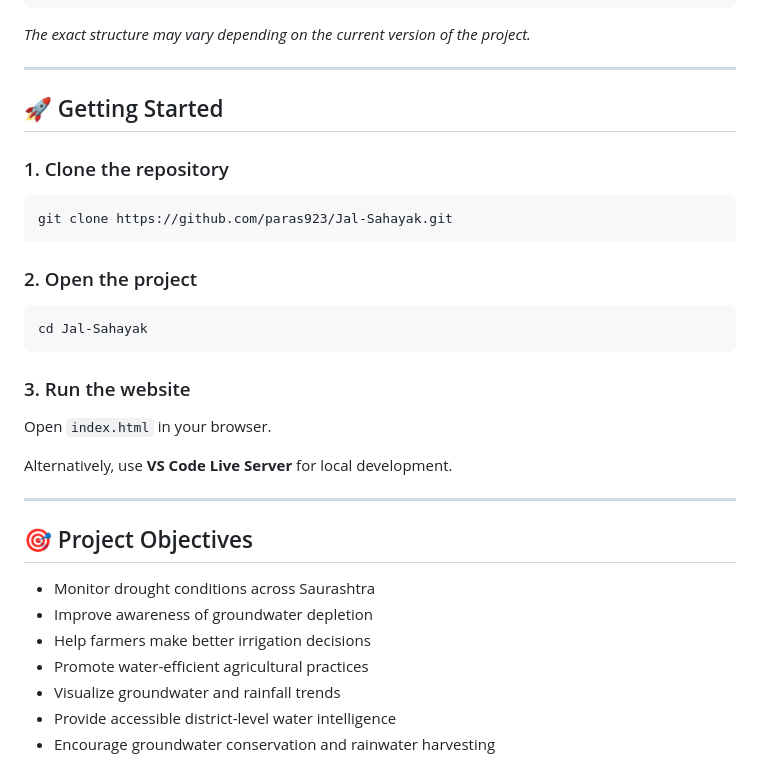
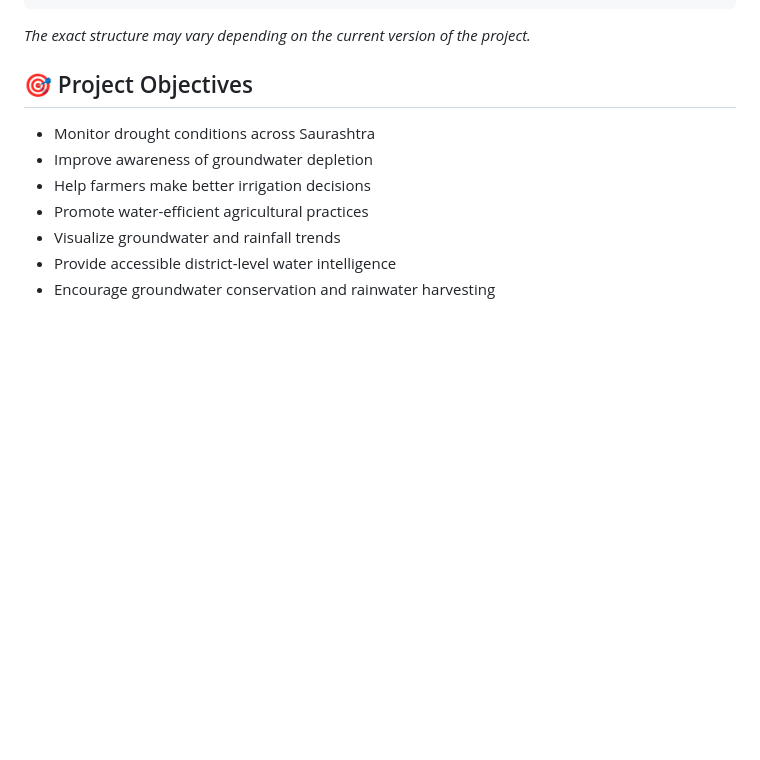
Before and after one commit to paras923/Jal-Sahayak, a Markdown page: README.md, the part around the change. GitHub-like rendering; blank space fills up the shorter version.

````diff
--- a/README.md
+++ b/README.md
@@ -163,29 +163,7 @@ Jal-Sahayak/
 
 *The exact structure may vary depending on the current version of the project.*
 
----
 
-## 🚀 Getting Started
-
-### 1. Clone the repository
-
-```bash
-git clone https://github.com/paras923/Jal-Sahayak.git
-```
-
-### 2. Open the project
-
-```bash
-cd Jal-Sahayak
-```
-
-### 3. Run the website
-
-Open `index.html` in your browser.
-
-Alternatively, use **VS Code Live Server** for local development.
-
----
 
 ## 🎯 Project Objectives
 
````
